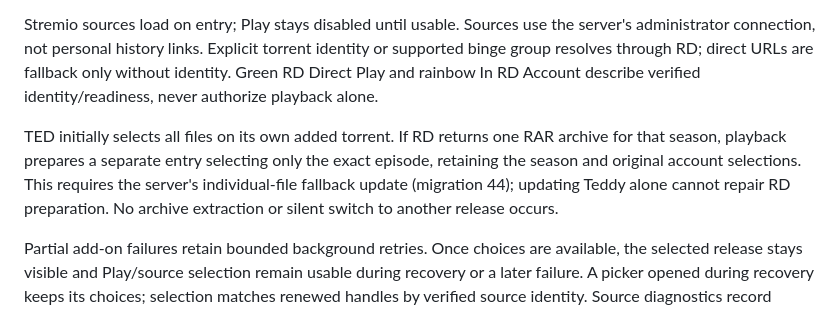
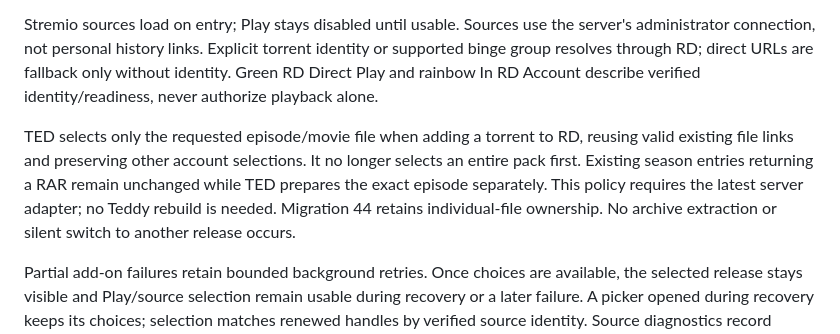
Before and after one commit to pedrotrschneider/teddy, a Markdown page: README.md, the part around the change. GitHub-like rendering.

Commit message:
Change RD Adapter to request only the specific episode instead of the entire file

```diff
--- a/README.md
+++ b/README.md
@@ -60,7 +60,7 @@ Cast rows use portraits; season/episode reuse show cast. Person pages show origi
 
 Stremio sources load on entry; Play stays disabled until usable. Sources use the server's administrator connection, not personal history links. Explicit torrent identity or supported binge group resolves through RD; direct URLs are fallback only without identity. Green RD Direct Play and rainbow In RD Account describe verified identity/readiness, never authorize playback alone.
 
-TED initially selects all files on its own added torrent. If RD returns one RAR archive for that season, playback prepares a separate entry selecting only the exact episode, retaining the season and original account selections. This requires the server's individual-file fallback update (migration 44); updating Teddy alone cannot repair RD preparation. No archive extraction or silent switch to another release occurs.
+TED selects only the requested episode/movie file when adding a torrent to RD, reusing valid existing file links and preserving other account selections. It no longer selects an entire pack first. Existing season entries returning a RAR remain unchanged while TED prepares the exact episode separately. This policy requires the latest server adapter; no Teddy rebuild is needed. Migration 44 retains individual-file ownership. No archive extraction or silent switch to another release occurs.
 
 Partial add-on failures retain bounded background retries. Once choices are available, the selected release stays visible and Play/source selection remain usable during recovery or a later failure. A picker opened during recovery keeps its choices; selection matches renewed handles by verified source identity. Source diagnostics record network lookup time, choice count and partial status without private URLs. This does not shorten an individual slow provider's response time.
 
```
